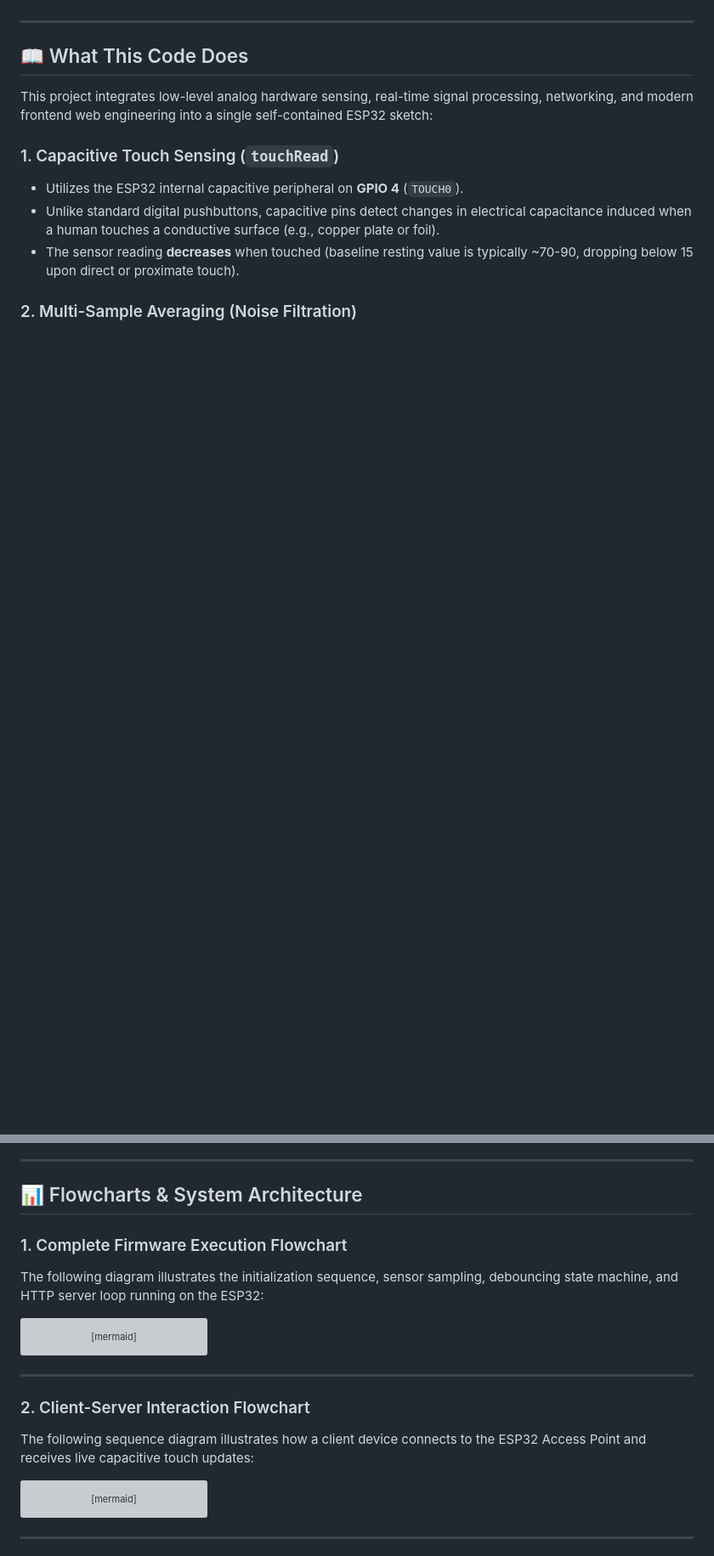
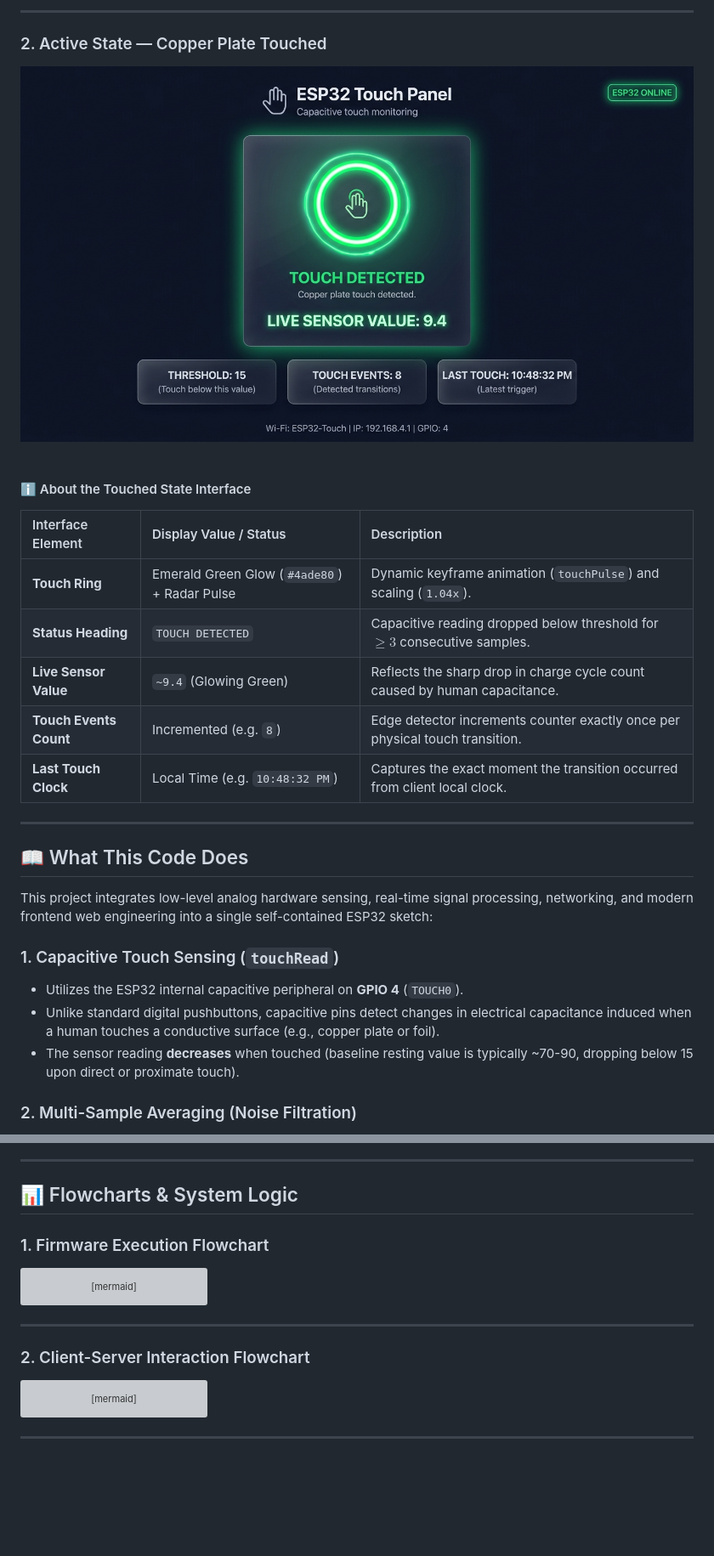
Before and after one commit to Vikramreddy17/esp32-capacitive-touch-dashboard, a Markdown page: README.md, 2 parts joined by grey strips. Shown at 85% size. Drawn GitHub-style; pictures changed too: assets/dashboard_touched.jpg (added); blank space fills up the shorter version; grey boxes are pictures that could not be loaded.

````diff
--- a/README.md
+++ b/README.md
@@ -28,3 +54,21 @@ A standalone ESP32 capacitive touch sensing solution paired with an integrated W
+---
+
+### 2. Active State — Copper Plate Touched
+
+<div align="center">
+  <img src="assets/dashboard_touched.jpg" alt="ESP32 Touch Dashboard - Touched State" width="850" style="border-radius: 14px; box-shadow: 0 10px 30px rgba(0,0,0,0.4);" />
+</div>
+
+<br/>
+
+#### ℹ️ About the Touched State Interface
+| Interface Element | Display Value / Status | Description |
+| :--- | :--- | :--- |
+| **Touch Ring** | Emerald Green Glow (`#4ade80`) + Radar Pulse | Dynamic keyframe animation (`touchPulse`) and scaling (`1.04x`). |
+| **Status Heading** | `TOUCH DETECTED` | Capacitive reading dropped below threshold for $\ge 3$ consecutive samples. |
+| **Live Sensor Value** | `~9.4` (Glowing Green) | Reflects the sharp drop in charge cycle count caused by human capacitance. |
+| **Touch Events Count** | Incremented (e.g. `8`) | Edge detector increments counter exactly once per physical touch transition. |
+| **Last Touch Clock** | Local Time (e.g. `10:48:32 PM`) | Captures the exact moment the transition occurred from client local clock. |
 
 ---
 
@@ -77,11 +121,9 @@ This project integrates low-level analog hardware sensing, real-time signal proc
 
 ---
 
-## 📊 Flowcharts & System Architecture
+## 📊 Flowcharts & System Logic
 
-### 1. Complete Firmware Execution Flowchart
-The following diagram illustrates the initialization sequence, sensor sampling, debouncing state machine, and HTTP server loop running on the ESP32:
-
+### 1. Firmware Execution Flowchart
 ```mermaid
 flowchart TD
     Start([System Boot]) --> Setup[Setup: Serial 115200]
@@ -115,8 +157,6 @@ flowchart TD
 ---
 
 ### 2. Client-Server Interaction Flowchart
-The following sequence diagram illustrates how a client device connects to the ESP32 Access Point and receives live capacitive touch updates:
-
 ```mermaid
 sequenceDiagram
     autonumber
````
Also changed, not shown: other parts of README.md (+42 -72 lines), assets/dashboard_idle.jpg (added), assets/system_block_diagram.jpg (added).
